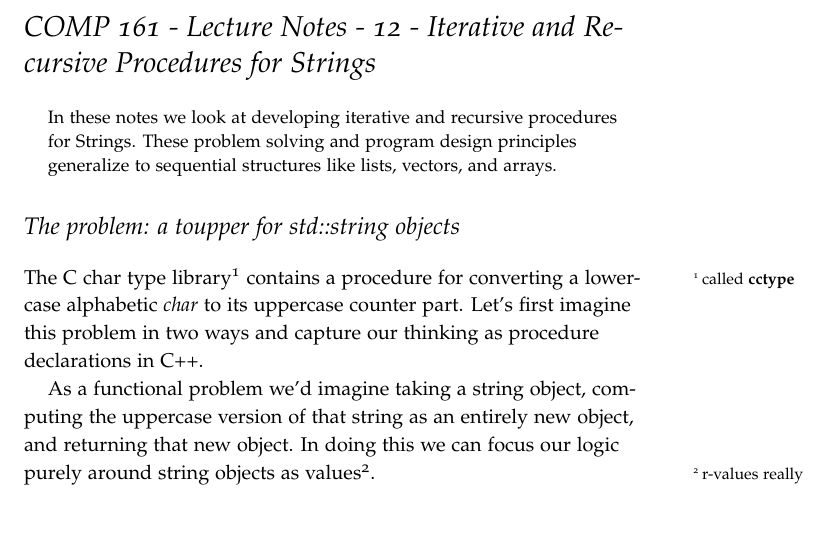
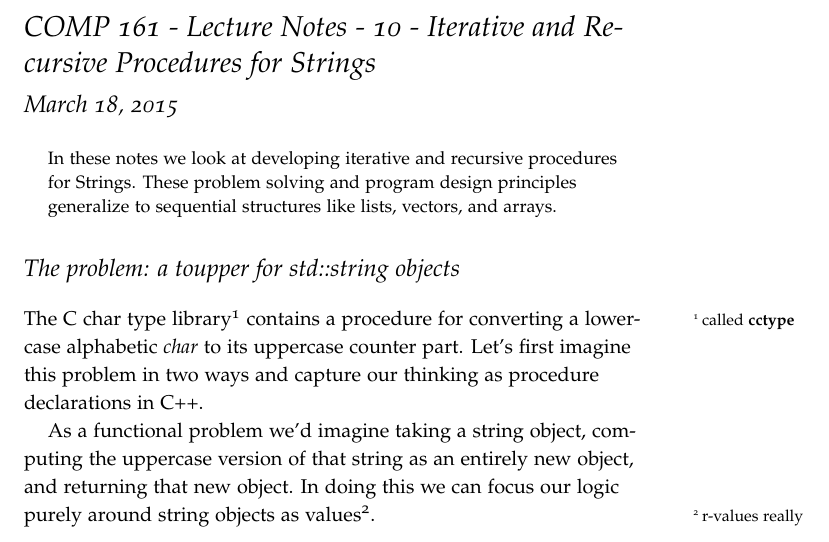
Before and after one commit to jlmayfield/MC-COMP161, a LaTeX document (Lecture_Notes/comp161-lectureNotes-10.tex): part of page 1 of 18, cut so that both start at the same text. Compiled offline with pdfLaTeX.

Commit message:
LN10 fix.
FIxed the title and date for LN10.

```diff
--- a/Lecture_Notes/comp161-lectureNotes-10.tex
+++ b/Lecture_Notes/comp161-lectureNotes-10.tex
@@ -6,8 +6,8 @@
 \usepackage[pdftex]{graphicx}
 
 
-\title{COMP 161 - Lecture Notes - 12 - Iterative and Recursive Procedures for Strings}
-\date{}
+\title{COMP 161 - Lecture Notes - 10 - Iterative and Recursive Procedures for Strings}
+
 
 \begin{document}
 \maketitle
```
Also changed, not shown: Lecture_Notes/comp161-lectureNotes-10.pdf.
